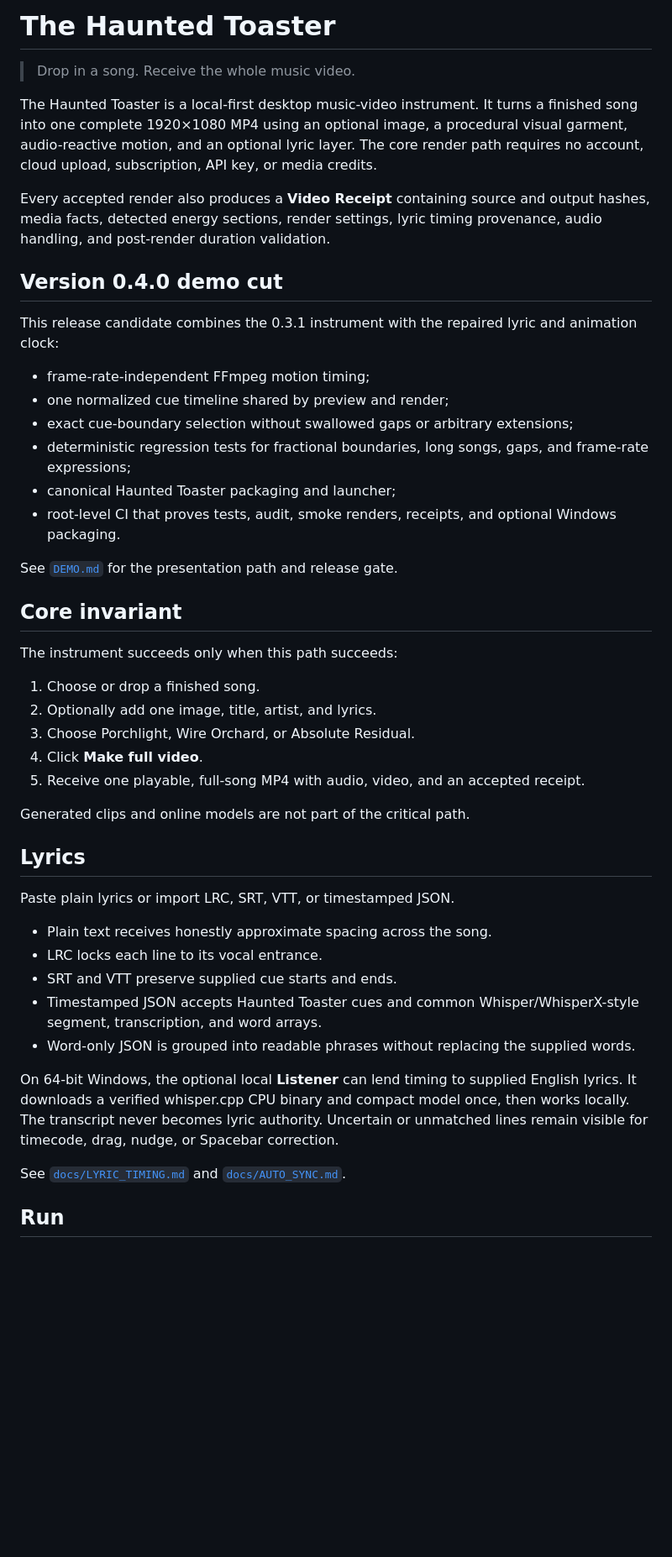
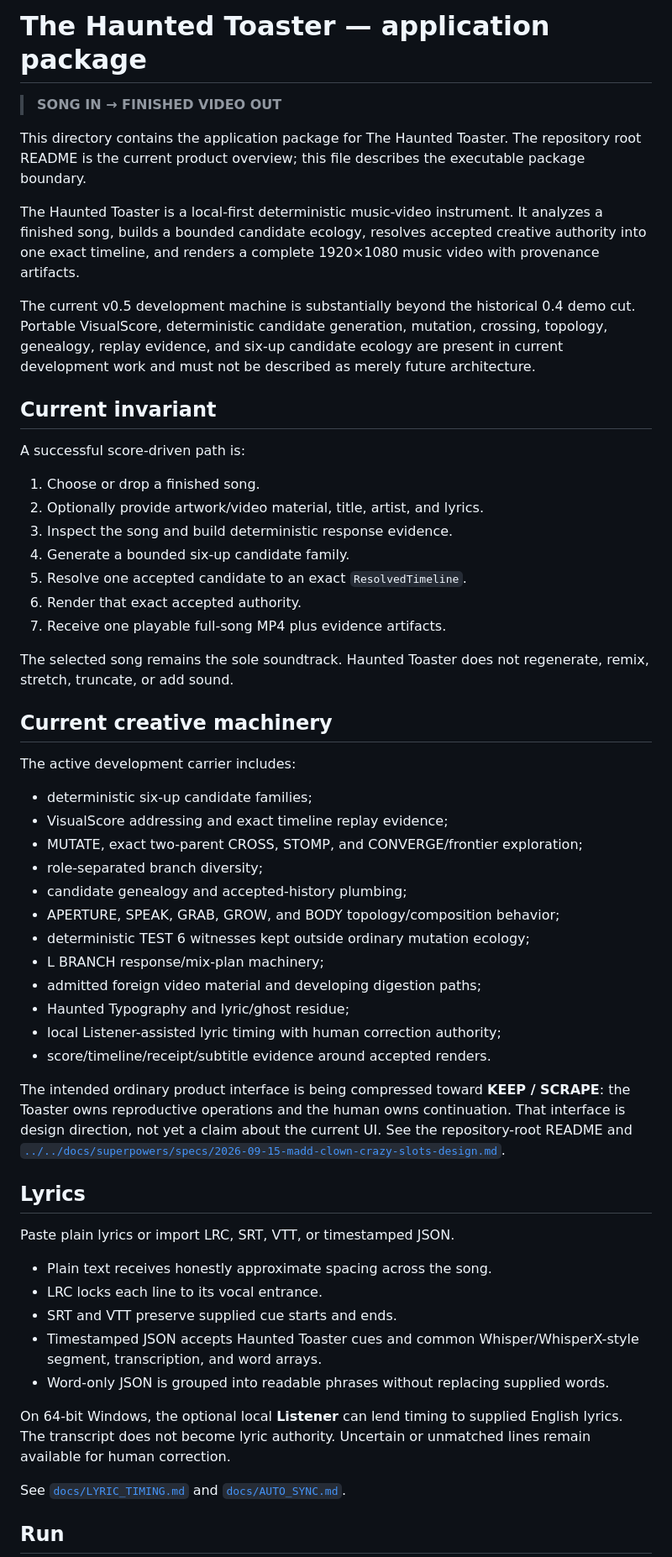
Before and after one commit to the-static-collective/the-haunted-toaster, a Markdown page: src/full-measure/README.md, the part around one of its changes. Shown at 84% size. Drawn GitHub-style; blank space fills up the shorter version.

Commit message:
docs: remove obsolete 0.4 capability boundary

```diff
--- a/src/full-measure/README.md
+++ b/src/full-measure/README.md
@@ -1,35 +1,45 @@
-# The Haunted Toaster
+# The Haunted Toaster — application package
 
-> Drop in a song. Receive the whole music video.
+> **SONG IN → FINISHED VIDEO OUT**
 
-The Haunted Toaster is a local-first desktop music-video instrument. It turns a finished song into one complete 1920×1080 MP4 using an optional image, a procedural visual garment, audio-reactive motion, and an optional lyric layer. The core render path requires no account, cloud upload, subscription, API key, or media credits.
+This directory contains the application package for The Haunted Toaster. The repository root README is the current product overview; this file describes the executable package boundary.
 
-Every accepted render also produces a **Video Receipt** containing source and output hashes, media facts, detected energy sections, render settings, lyric timing provenance, audio handling, and post-render duration validation.
+The Haunted Toaster is a local-first deterministic music-video instrument. It analyzes a finished song, builds a bounded candidate ecology, resolves accepted creative authority into one exact timeline, and renders a complete 1920×1080 music video with provenance artifacts.
 
-## Version 0.4.0 demo cut
+The current v0.5 development machine is substantially beyond the historical 0.4 demo cut. Portable VisualScore, deterministic candidate generation, mutation, crossing, topology, genealogy, replay evidence, and six-up candidate ecology are present in current development work and must not be described as merely future architecture.
 
-This release candidate combines the 0.3.1 instrument with the repaired lyric and animation clock:
+## Current invariant
 
-- frame-rate-independent FFmpeg motion timing;
-- one normalized cue timeline shared by preview and render;
-- exact cue-boundary selection without swallowed gaps or arbitrary extensions;
-- deterministic regression tests for fractional boundaries, long songs, gaps, and frame-rate expressions;
-- canonical Haunted Toaster packaging and launcher;
-- root-level CI that proves tests, audit, smoke renders, receipts, and optional Windows packaging.
-
-See [`DEMO.md`](DEMO.md) for the presentation path and release gate.
-
-## Core invariant
-
-The instrument succeeds only when this path succeeds:
+A successful score-driven path is:
 
 1. Choose or drop a finished song.
-2. Optionally add one image, title, artist, and lyrics.
-3. Choose Porchlight, Wire Orchard, or Absolute Residual.
-4. Click **Make full video**.
-5. Receive one playable, full-song MP4 with audio, video, and an accepted receipt.
+2. Optionally provide artwork/video material, title, artist, and lyrics.
+3. Inspect the song and build deterministic response evidence.
+4. Generate a bounded six-up candidate family.
+5. Resolve one accepted candidate to an exact `ResolvedTimeline`.
+6. Render that exact accepted authority.
+7. Receive one playable full-song MP4 plus evidence artifacts.
 
-Generated clips and online models are not part of the critical path.
+The selected song remains the sole soundtrack. Haunted Toaster does not regenerate, remix, stretch, truncate, or add sound.
+
+## Current creative machinery
+
+The active development carrier includes:
+
+- deterministic six-up candidate families;
+- VisualScore addressing and exact timeline replay evidence;
+- MUTATE, exact two-parent CROSS, STOMP, and CONVERGE/frontier exploration;
+- role-separated branch diversity;
+- candidate genealogy and accepted-history plumbing;
+- APERTURE, SPEAK, GRAB, GROW, and BODY topology/composition behavior;
+- deterministic TEST 6 witnesses kept outside ordinary mutation ecology;
+- L BRANCH response/mix-plan machinery;
+- admitted foreign video material and developing digestion paths;
+- Haunted Typography and lyric/ghost residue;
+- local Listener-assisted lyric timing with human correction authority;
+- score/timeline/receipt/subtitle evidence around accepted renders.
+
+The intended ordinary product interface is being compressed toward **KEEP / SCRAPE**: the Toaster owns reproductive operations and the human owns continuation. That interface is design direction, not yet a claim about the current UI. See the repository-root README and [`../../docs/superpowers/specs/2026-09-15-madd-clown-crazy-slots-design.md`](../../docs/superpowers/specs/2026-09-15-madd-clown-crazy-slots-design.md).
 
 ## Lyrics
 
@@ -39,9 +49,9 @@ Paste plain lyrics or import LRC, SRT, VTT, or timestamped JSON.
 - LRC locks each line to its vocal entrance.
 - SRT and VTT preserve supplied cue starts and ends.
 - Timestamped JSON accepts Haunted Toaster cues and common Whisper/WhisperX-style segment, transcription, and word arrays.
-- Word-only JSON is grouped into readable phrases without replacing the supplied words.
+- Word-only JSON is grouped into readable phrases without replacing supplied words.
 
-On 64-bit Windows, the optional local **Listener** can lend timing to supplied English lyrics. It downloads a verified whisper.cpp CPU binary and compact model once, then works locally. The transcript never becomes lyric authority. Uncertain or unmatched lines remain visible for timecode, drag, nudge, or Spacebar correction.
+On 64-bit Windows, the optional local **Listener** can lend timing to supplied English lyrics. The transcript does not become lyric authority. Uncertain or unmatched lines remain available for human correction.
 
 See [`docs/LYRIC_TIMING.md`](docs/LYRIC_TIMING.md) and [`docs/AUTO_SYNC.md`](docs/AUTO_SYNC.md).
 
```
Also changed, not shown: other parts of src/full-measure/README.md (+25 -32 lines).
